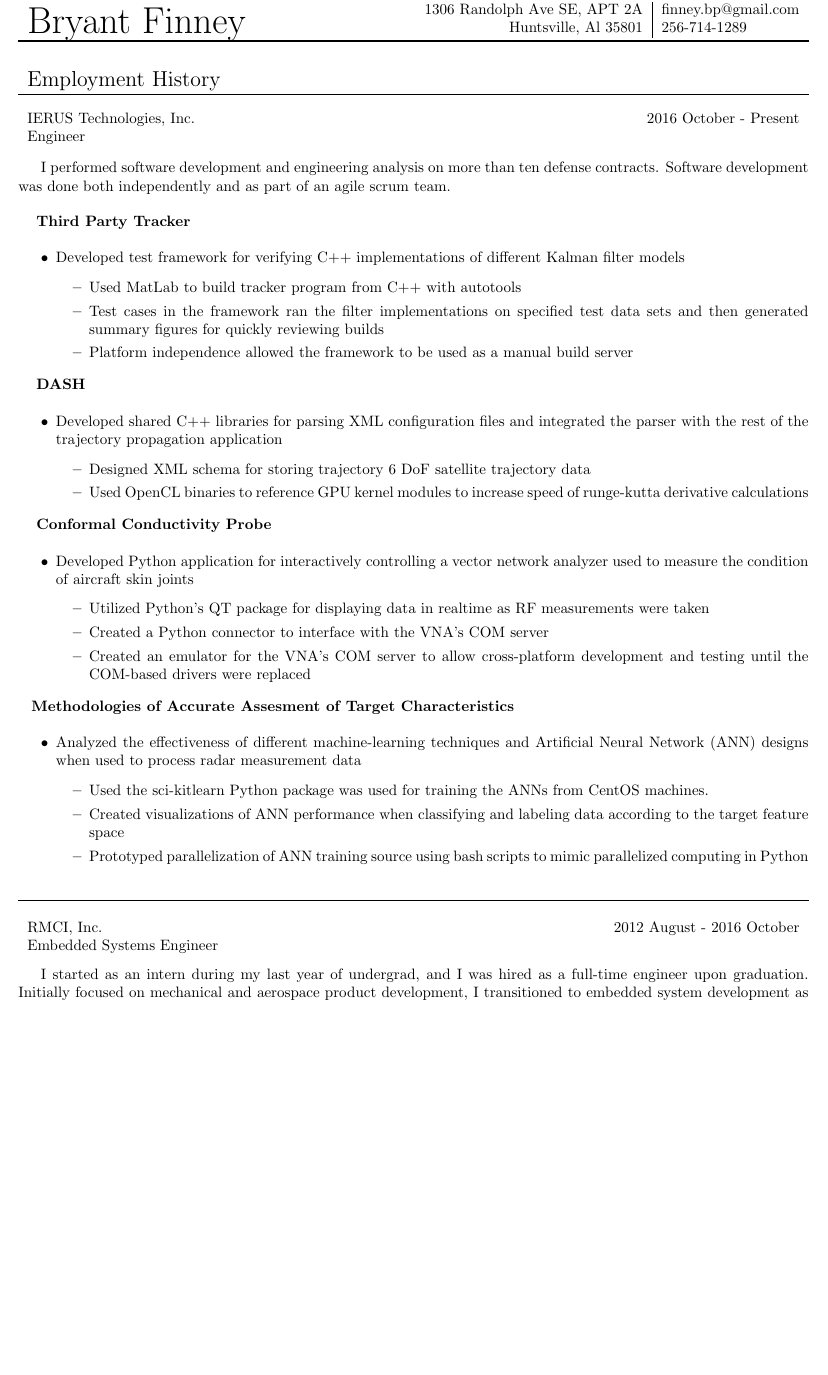
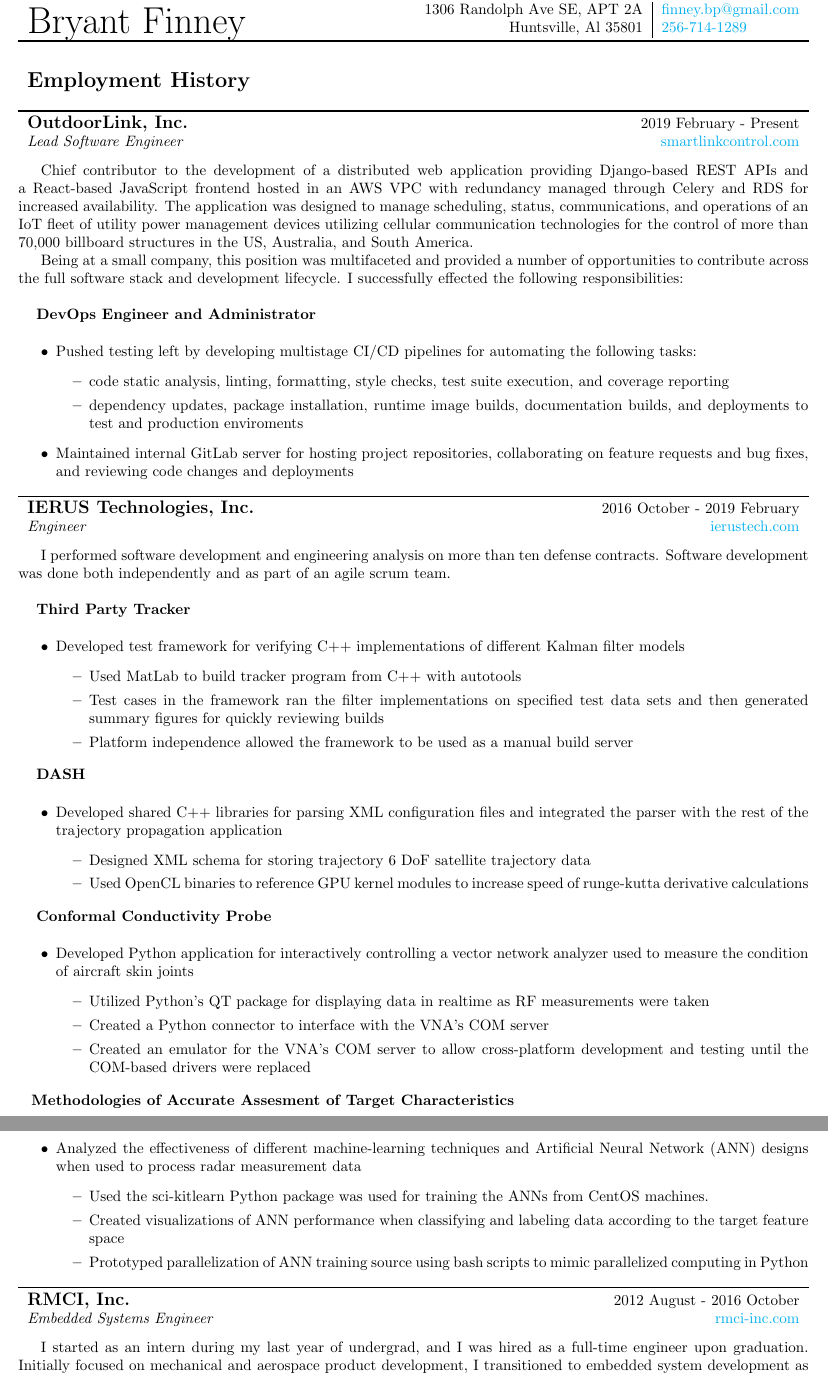
Before and after one commit to bryant-finney/finney-resume, a LaTeX document (main.tex, which reads odl/devops/devops.tex, odl/intro.tex): part of page 1 of 3 before the commit and two parts of pages 1 and 2 of 3 after it, the two joined at a grey line, cut so that both start at the same text, the shorter picture padded with empty space. Compiled offline with pdfLaTeX.

Commit message:
add two sections for ODL work
also add links and tweak heading styles

Signed-off-by: Bryant Finney <bryant@outdoorlinkinc.com>

```diff
--- a/main.tex
+++ b/main.tex
@@ -31,21 +42,34 @@
 \begin{table}
   \noindent\begin{tabularx}{\textwidth}{Xr|l}
     \toprule
-    \multirow{2}{*}{\Huge Bryant Finney} & 1306 Randolph Ave SE, APT 2A & finney.bp@gmail.com \\
-                                         & Huntsville, Al 35801         & 256-714-1289        \\
+    \multirow{2}{*}{\Huge Bryant Finney} & 1306 Randolph Ave SE, APT 2A & \href{mailto:finneybp@gmail.com}{finney.bp@gmail.com} \\
+                                         & Huntsville, Al 35801         & \href{tel:1-256-714-1289}{256-714-1289}               \\
     \bottomrule
   \end{tabularx}
 \end{table}
 
 \noindent\begin{tabularx}{\textwidth}{Xr}
-  \Large Employment History & \\
-  \bottomrule
+  \csection{Employment History} & \\
 \end{tabularx}
 \smallskip
 
 \noindent\begin{tabularx}{\textwidth}{Xr}
-  IERUS Technologies, Inc. & 2016 October - Present \\
-  Engineer                 &                        \\
+  \toprule
+  \csubsection{OutdoorLink, Inc.} & 2019 February - Present                                   \\
+  \textit{Lead Software Engineer} & \href{http://smartlinkcontrol.com/}{smartlinkcontrol.com} \\
+\end{tabularx}
+\smallskip
+
+\import{odl/}{intro.tex}
+
+\bigskip
+
+\import{odl/devops/}{devops.tex}
+
+\noindent\begin{tabularx}{\textwidth}{Xr}
+  \toprule
+  \csubsection{IERUS Technologies, Inc.} & 2016 October - 2019 February                     \\
+  \textit{Engineer}                      & \href{https://www.ierustech.com/}{ierustech.com} \\
 \end{tabularx}
 \smallskip
 
@@ -61,9 +85,9 @@ scrum team.
 \import{ierus/maatc/}{maatc.tex}
 
 \noindent\begin{tabularx}{\textwidth}{Xr}
-  \Large                                                 \\ \bottomrule \\
-  RMCI, Inc.                & 2012 August - 2016 October \\
-  Embedded Systems Engineer &                            \\
+  \toprule
+  \csubsection{RMCI, Inc.}           & 2012 August - 2016 October                     \\
+  \textit{Embedded Systems Engineer} & \href{https://www.rmci-inc.com/}{rmci-inc.com} \\
 \end{tabularx}
 \smallskip
 
--- /dev/null
+++ b/odl/devops/devops.tex
@@ -0,0 +1,35 @@
+% file:     devops.tex
+% created:  5/25/2020, 4:12:12 AM
+% author:   Bryant Finney <bryant@outdoorlinkinc.com>
+\documentclass[a4paper]{article}
+
+\usepackage{amsmath}
+\usepackage{amsfonts}
+\usepackage{amssymb}
+\usepackage{graphicx}
+\usepackage{geometry}
+
+\begin{document}
+
+% Create a new 1st level heading
+\noindent
+\hspace{0.120in}
+\textbf{DevOps Engineer and Administrator}
+\smallskip
+
+\begin{itemize}
+  \item Pushed testing left by developing multistage CI/CD pipelines for automating the
+        following tasks:
+        \begin{itemize}
+          \item code static analysis, linting, formatting, style checks, test suite
+                execution, and coverage reporting
+          \item dependency updates, package installation, runtime image builds,
+                documentation builds, and deployments to test and production enviroments
+        \end{itemize}
+  \item Maintained internal GitLab server for hosting project repositories, collaborating on feature requests and bug fixes, and reviewing code changes and deployments
+
+\end{itemize}
+
+
+
+\end{document}
--- /dev/null
+++ b/odl/intro.tex
@@ -0,0 +1,41 @@
+% file:     intro.tex
+% created:  5/25/2020, 3:30:23 AM
+% author:   Bryant Finney <bryant@outdoorlinkinc.com>
+\documentclass[10pt,a4paper]{article}
+
+% Comment the following line to deny the usage of umlauts and other non-ASCII characters
+\usepackage[latin1]{inputenc}
+\usepackage{amsmath}
+\usepackage{amsfonts}
+\usepackage{amssymb}
+\usepackage{graphicx}
+\usepackage{geometry}
+
+\geometry{
+  a4paper,          % redundant (already in \documentclass)
+  left=0.5in,
+  right=0.5in,
+  top=0.5in,
+  bottom=0.90in,
+  heightrounded,    % better use it
+}
+
+\usepackage[subpreambles=true]{standalone}
+\usepackage{import}
+
+\begin{document}
+
+Chief contributor to the development of a distributed web application providing
+Django-based REST APIs and a React-based JavaScript frontend hosted in an
+AWS VPC with redundancy managed through Celery and RDS for increased availability. The
+application was designed to manage scheduling, status, communications, and operations
+of an IoT fleet of utility power management devices utilizing cellular communication
+technologies for the control of more than 70,000 billboard structures in the US,
+Australia, and South America.
+
+Being at a small company, this position was multifaceted and provided a number of
+opportunities to contribute across the full software stack and development lifecycle.
+I successfully effected the following responsibilities:
+
+
+\end{document}
```
Also changed, not shown: main.tex (27 more changed lines).
